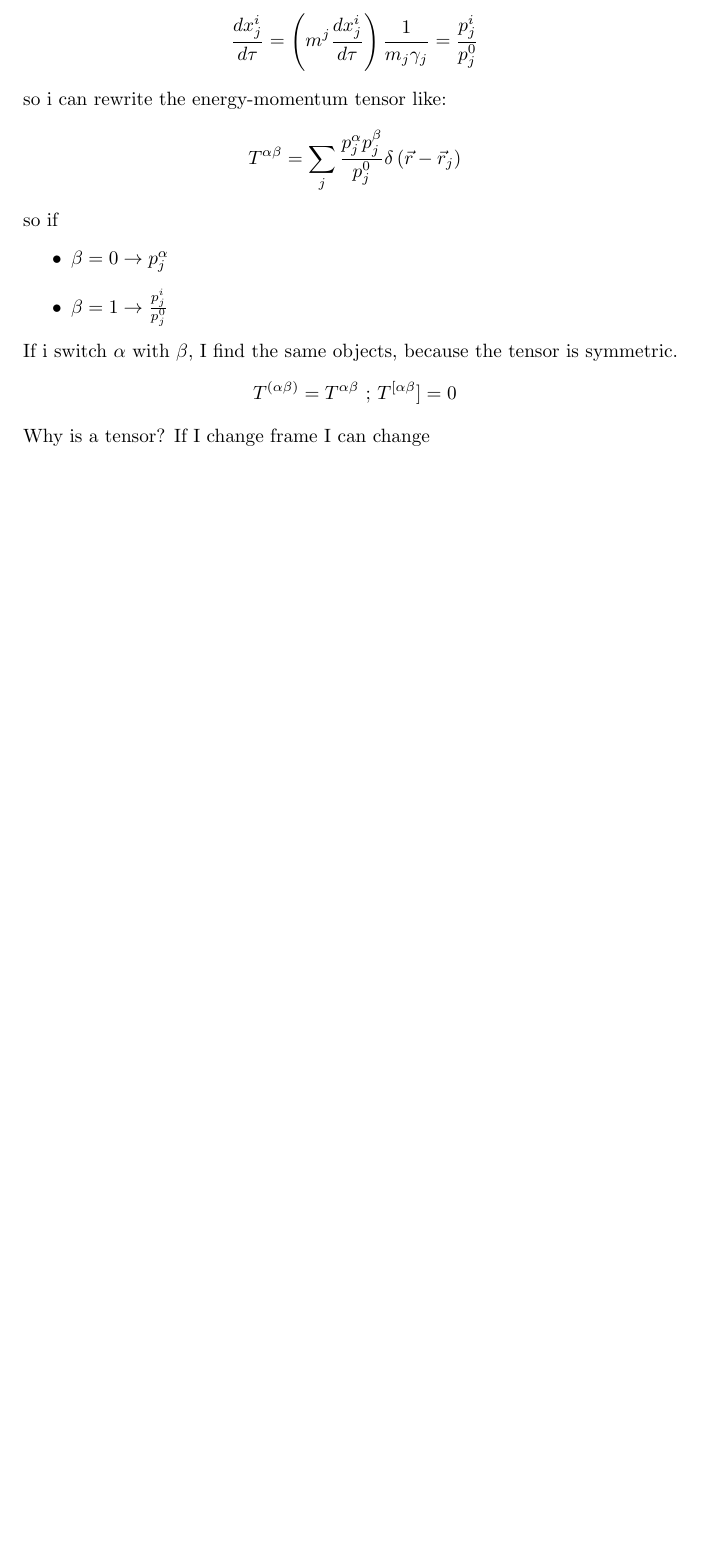
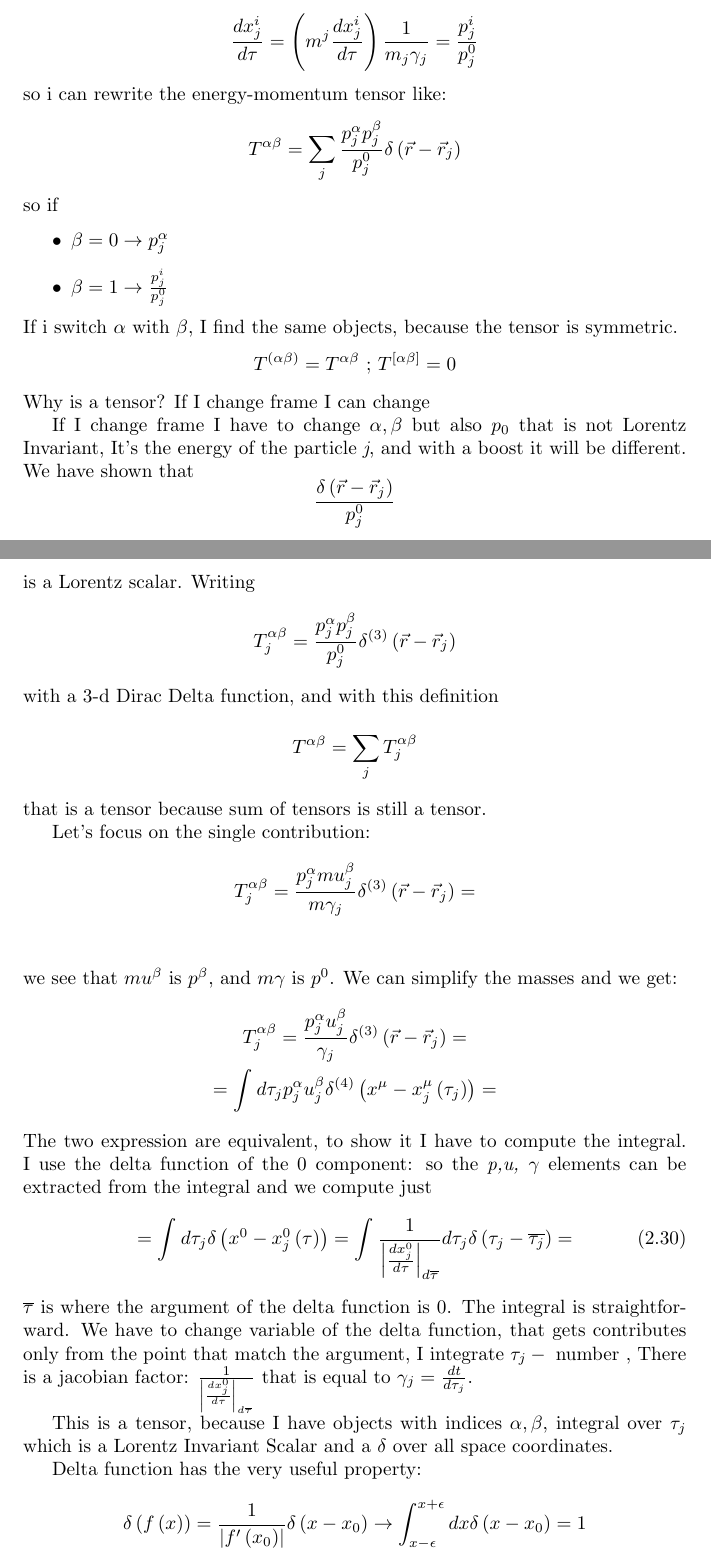
Before and after one commit to BelliLuigi/RG, a LaTeX document (main.tex, which reads lec6.tex): part of page 26 of 26 before the commit and two parts of pages 26 and 27 of 28 after it, the two joined at a grey line, cut so that both start at the same text, the shorter picture padded with empty space. Compiled offline with pdfLaTeX.

Commit message:
comtinued lec6

```diff
--- a/lec6.tex
+++ b/lec6.tex
@@ -171,6 +169,44 @@ so if
 \end{itemize}
 If i switch $\alpha $ with $\beta $, I find the same objects, because the tensor is symmetric.
 \[
-	T^{\left( \alpha \beta  \right)} = T^{\alpha \beta } \text{  ;   } T^{[\alpha \beta }]} = 0
+	T^{\left( \alpha \beta  \right)} = T^{\alpha \beta } \text{  ;   } T^{[\alpha \beta ]} = 0
 \]
 Why is a tensor? If I change frame I can change
+
+If I change frame I have to change $\alpha , \beta $ but also $p_{0}$ that is not Lorentz Invariant, It's the energy of the particle \emph{j}, and with a boost it will be different.\\
+We have shown that
+\[
+\frac{\delta\left( \vec{r}-\vec{r}_{j} \right)}{p^{0}_{j}}
+\]
+is a Lorentz scalar.
+Writing
+\[
+T^{\alpha \beta }_{j}= \frac{p^{\alpha }_{j}p^{\beta }_{j}}{p^{0}_{j}} \delta^{\left( 3 \right)}\left( \vec{r}-\vec{r}_{j} \right)
+\]
+with a 3-d Dirac Delta function, and with this definition
+\[
+T^{\alpha  \beta } = \sum_{j}^{}{T^{\alpha \beta }_{j}}
+\]
+that is a tensor because sum of tensors is still a tensor.
+
+Let's focus on the single contribution:
+\begin{gather*}
+T^{\alpha \beta }_{j} = \frac{p^{\alpha }_{j} m u^{\beta }_{j}}{m \gamma_{j}} \delta^{\left( 3 \right)}\left( \vec{r}-\vec{r}_{j} \right) =\\
+\end{gather*}
+we see that $m u^{\beta }$ is $p^{\beta }$, and $m \gamma $ is $p^{0}$. We can simplify the masses and we get:
+\begin{gather*}
+T^{\alpha \beta }_{j} = \frac{p^{\alpha }_{j} u^{\beta }_{j}}{ \gamma_{j}} \delta^{\left( 3 \right)}\left( \vec{r}-\vec{r}_{j} \right) =\\
+= \int_{}^{}{d\tau_{j} p^{\alpha }_{j} u^{\beta }_{j} \delta^{\left( 4 \right)}\left( x^{\mu }-x^{\mu }_{j}\left( \tau_{j} \right) \right)} =
+\end{gather*}
+The two expression are equivalent, to show it I have to compute the integral. I use the delta function of the 0 component: so the \emph{p,u, $\gamma $} elements can be extracted from the integral and we compute just
+\begin{equation}
+	= \int_{}^{}{d\tau_{j} \delta\left( x^{0}-x^{0}_{j}\left( \tau  \right) \right)} = \int_{}^{}{\frac{1}{\left| \frac{dx^{0}_{j}}{d\tau }\right|_{d\overline{\tau }}} d\tau_{j} \delta\left( \tau_{j}-\overline{\tau_{j}} \right)}=
+\end{equation}
+$\overline{\tau }$ is where the argument of the delta function is 0. The integral is straightforward. We have to change variable of the delta function, that gets contributes only from the point that match the argument, I integrate $\tau_{j} - \text{ number }$, There is a jacobian factor: $\frac{1}{\left| \frac{dx^{0}_{j}}{d\tau }\right|_{d\overline{\tau }}}$ that is equal to $\gamma_{j} = \frac{dt}{d\tau_{j}}$.
+
+This is a tensor, because I have objects with indices $\alpha, \beta $, integral over $\tau_{j}$ which is a Lorentz Invariant Scalar and a $\delta $ over all space coordinates.
+
+Delta function has the very useful property:
+\begin{gather*}
+\delta\left( f\left( x \right) \right) = \frac{1}{\left| f'\left( x_{0} \right)\right|} \delta\left( x-x_{0} \right) \to \int_{x-\epsilon }^{x+\epsilon }{dx \delta \left( x-x_{0} \right)}=1\\
+\end{gather*}
```
Also changed, not shown: main.pdf, lec6.tex (34 more changed lines), 9 other files.
